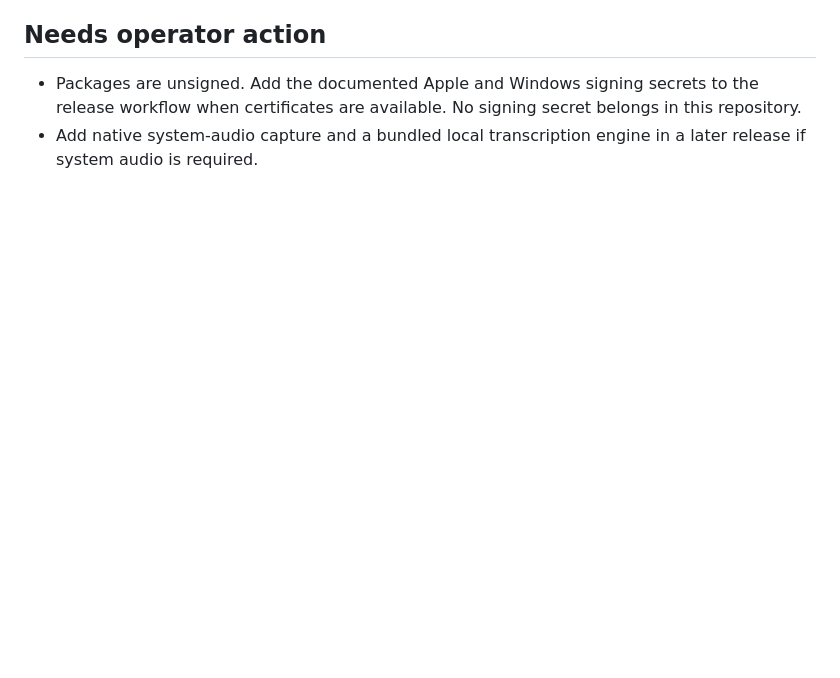
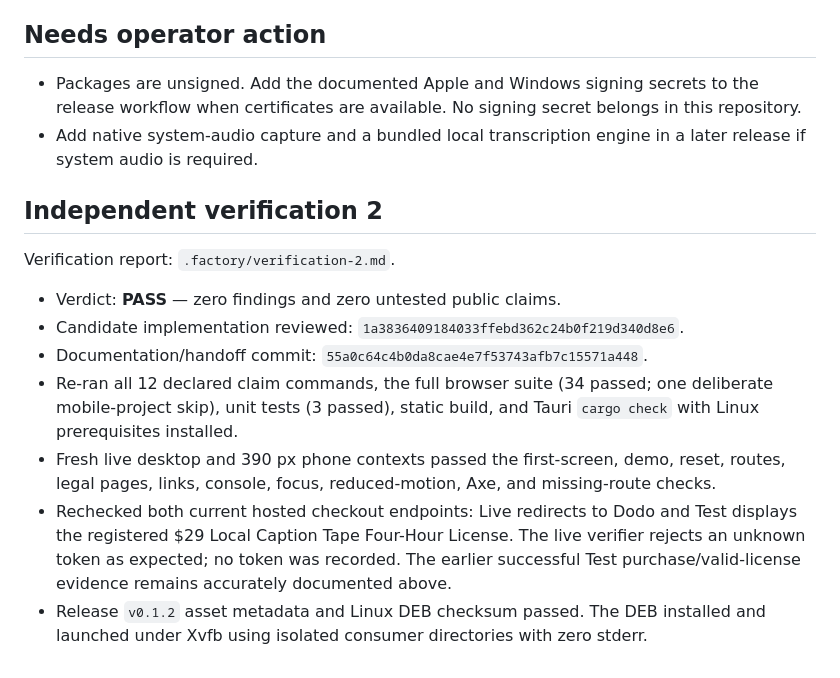
Before and after one commit to B-Divyesh/sf-local-caption-tape, a Markdown page: .factory/handoff.md, the part around the change. GitHub-like rendering; blank space fills up the shorter version.

Commit message:
test: record second independent verification

```diff
--- a/.factory/handoff.md
+++ b/.factory/handoff.md
@@ -73,3 +73,15 @@ The downloaded `Local.Caption.Tape_0.1.2_amd64.deb` matched SHA-256 `dc07b2a1e31
 
 - Packages are unsigned. Add the documented Apple and Windows signing secrets to the release workflow when certificates are available. No signing secret belongs in this repository.
 - Add native system-audio capture and a bundled local transcription engine in a later release if system audio is required.
+
+## Independent verification 2
+
+Verification report: `.factory/verification-2.md`.
+
+- Verdict: **PASS** — zero findings and zero untested public claims.
+- Candidate implementation reviewed: `1a3836409184033ffebd362c24b0f219d340d8e6`.
+- Documentation/handoff commit: `55a0c64c4b0da8cae4e7f53743afb7c15571a448`.
+- Re-ran all 12 declared claim commands, the full browser suite (34 passed; one deliberate mobile-project skip), unit tests (3 passed), static build, and Tauri `cargo check` with Linux prerequisites installed.
+- Fresh live desktop and 390 px phone contexts passed the first-screen, demo, reset, routes, legal pages, links, console, focus, reduced-motion, Axe, and missing-route checks.
+- Rechecked both current hosted checkout endpoints: Live redirects to Dodo and Test displays the registered $29 Local Caption Tape Four-Hour License. The live verifier rejects an unknown token as expected; no token was recorded. The earlier successful Test purchase/valid-license evidence remains accurately documented above.
+- Release `v0.1.2` asset metadata and Linux DEB checksum passed. The DEB installed and launched under Xvfb using isolated consumer directories with zero stderr.
```
Also changed, not shown: .factory/verification-2.md (added, +87 -0 lines).
